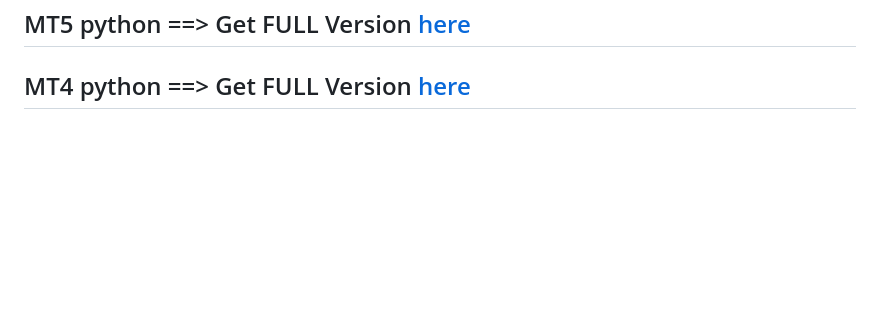
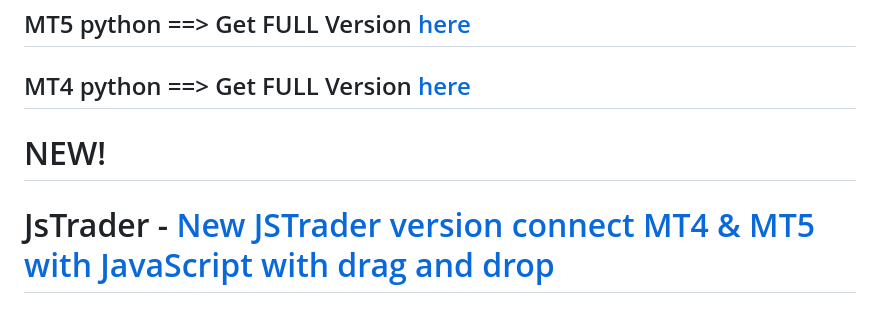
Before and after one commit to TheSnowGuru/PyTrader-python-mt4-mt5-trading-api-connector-drag-n-drop, a Markdown page: README.md, the part around one of its changes. GitHub-like rendering; blank space fills up the shorter version.

Commit message:
Update README.md (#62)

```diff
--- a/README.md
+++ b/README.md
@@ -65,3 +66,6 @@ Here is a ready docker + Wine:   [here](https://hub.docker.com/r/scottyhardy/doc
 ## Get the EA working for all instruments:
 ## MT5 python ==> Get FULL Version [here](https://www.mql5.com/en/market/product/58259)
 ## MT4 python ==> Get FULL Version [here](https://www.mql5.com/en/market/product/58254)
+
+# NEW!
+# JsTrader - [New JSTrader version connect MT4 & MT5 with JavaScript with drag and drop](https://github.com/TheSnowGuru/JsTrader)
```
Also changed, not shown: other parts of README.md (+1 -0 lines).
